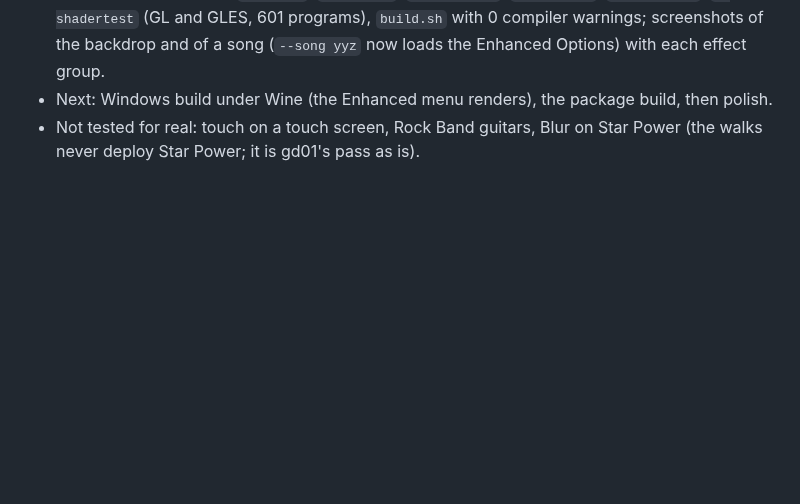
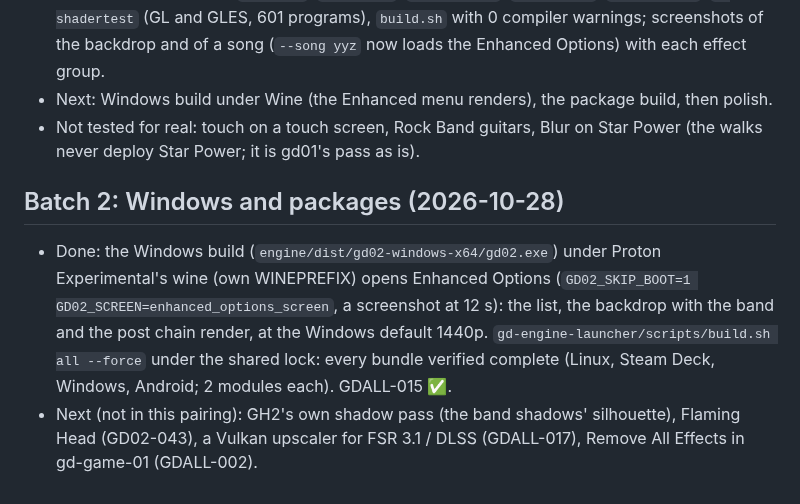
Before and after one commit to mbracali/prj-gd-engine, a Markdown page: gd-game-02/agents/ENHANCED_PROGRESS.md, the part around the change. GitHub-like rendering; blank space fills up the shorter version.

Commit message:
Enhanced pairing: Windows check under Wine, packages verified; GDALL-015 done
Signed-off-by: Marcelo Bracali <marcelo.bracali@live.com>

```diff
--- a/gd-game-02/agents/ENHANCED_PROGRESS.md
+++ b/gd-game-02/agents/ENHANCED_PROGRESS.md
@@ -57,3 +57,16 @@ rows are GD02-097..GD02-129.
   build, then polish.
 - Not tested for real: touch on a touch screen, Rock Band guitars, Blur on
   Star Power (the walks never deploy Star Power; it is gd01's pass as is).
+
+## Batch 2: Windows and packages (2026-10-28)
+
+- Done: the Windows build (`engine/dist/gd02-windows-x64/gd02.exe`) under
+  Proton Experimental's wine (own WINEPREFIX) opens Enhanced Options
+  (`GD02_SKIP_BOOT=1 GD02_SCREEN=enhanced_options_screen`, a screenshot at
+  12 s): the list, the backdrop with the band and the post chain render, at
+  the Windows default 1440p. `gd-engine-launcher/scripts/build.sh all
+  --force` under the shared lock: every bundle verified complete (Linux,
+  Steam Deck, Windows, Android; 2 modules each). GDALL-015 ✅.
+- Next (not in this pairing): GH2's own shadow pass (the band shadows'
+  silhouette), Flaming Head (GD02-043), a Vulkan upscaler for FSR 3.1 /
+  DLSS (GDALL-017), Remove All Effects in gd-game-01 (GDALL-002).
```
Also changed, not shown: gd-backlog.md (+1 -1 lines).
